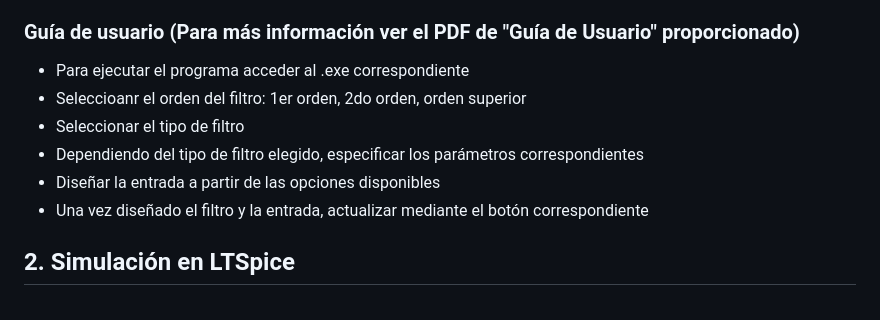
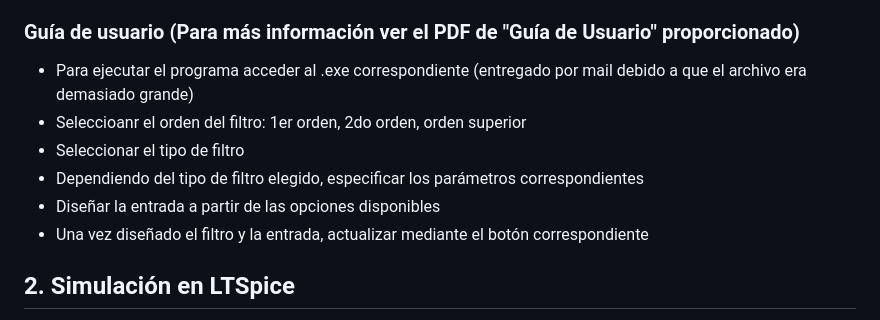
Before and after one commit to NicoBeade/tp_final_electrotecnia, a Markdown page: README.md, the part around the change. Drawn GitHub-style.

```diff
--- a/README.md
+++ b/README.md
@@ -23,13 +23,12 @@ Se desarrolló una GUI en Python para simular filtros RLC de distintos órdenes.
 
 ### Guía de usuario (Para más información ver el PDF de "Guía de Usuario" proporcionado)
 
-* Para ejecutar el programa acceder al .exe correspondiente
+* Para ejecutar el programa acceder al .exe correspondiente (entregado por mail debido a que el archivo era demasiado grande)
 * Seleccioanr el orden del filtro: 1er orden, 2do orden, orden superior
 * Seleccionar el tipo de filtro
 * Dependiendo del tipo de filtro elegido, especificar los parámetros correspondientes
 * Diseñar la entrada a partir de las opciones disponibles
 * Una vez diseñado el filtro y la entrada, actualizar mediante el botón correspondiente
-
 
 ## 2. Simulación en LTSpice
 
```
